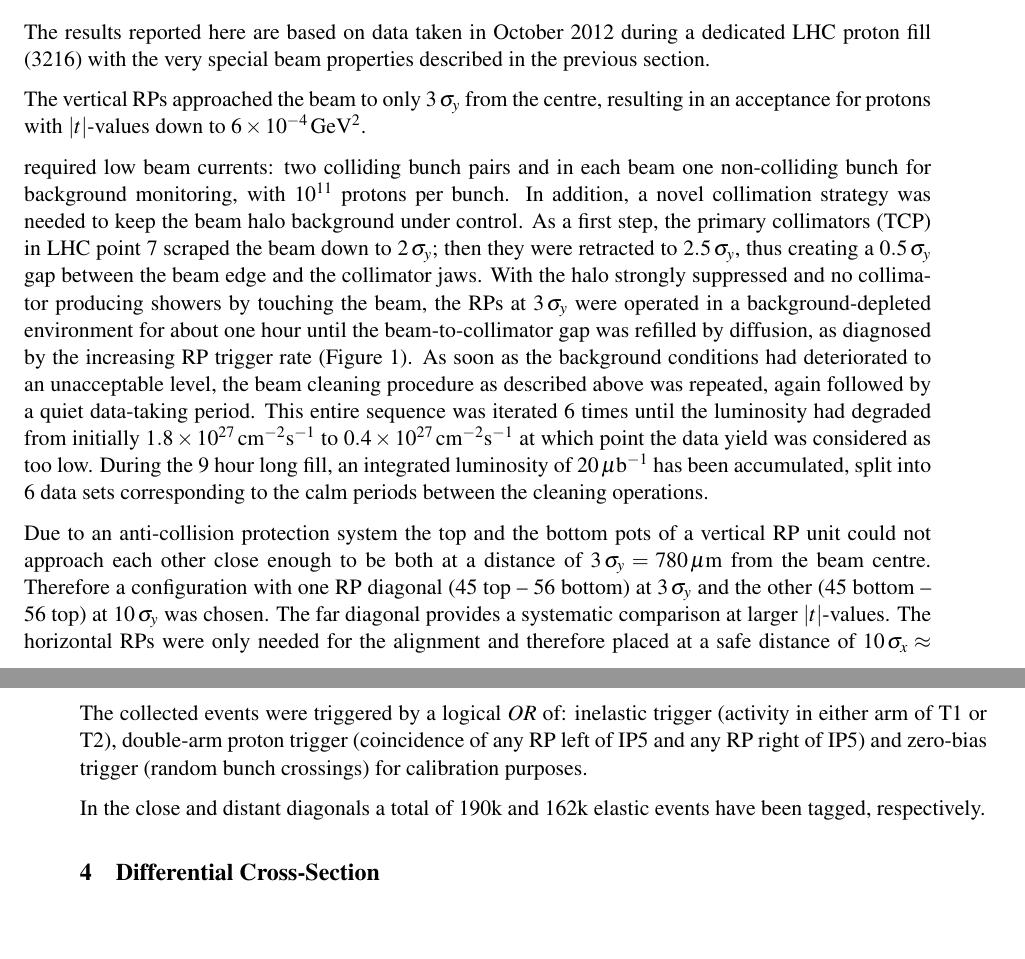
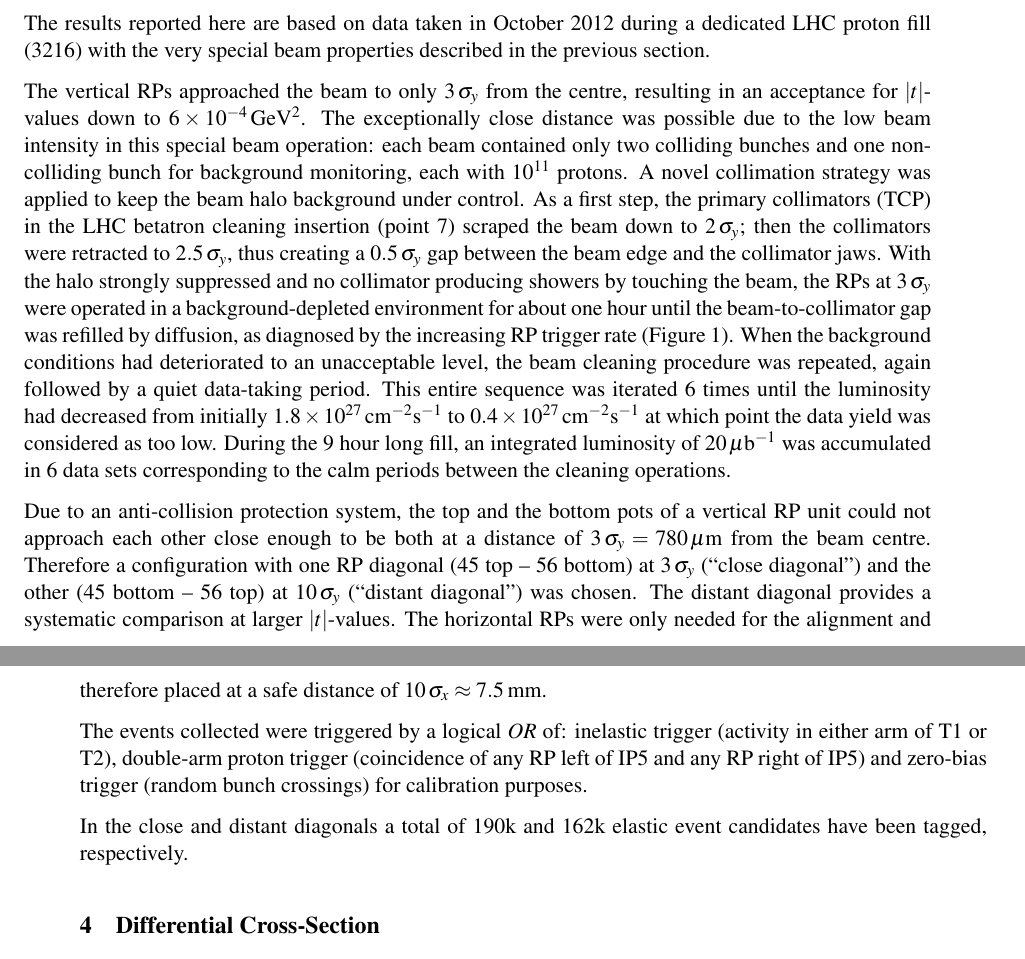
Before and after one commit to jan-kaspar/publications, a LaTeX document (2013/1km paper/elastic_1km_cern.tex, which reads 2013/1km paper/data_taking.tex): two parts of pages 4 and 5 of 29 before the commit and two parts of pages 4 and 5 of 30 after it, joined at a grey line, cut so that both start at the same text. Compiled offline with pdfLaTeX.

Commit message:
arrgghh
git-svn-id: svn+ssh://svn.cern.ch/reps/totem/trunk/user/jkaspar/publications@11473 4525493e-7705-40b1-a816-d608a930855b

```diff
--- a/2013/1km paper/data_taking.tex
+++ b/2013/1km paper/data_taking.tex
@@ -5,46 +5,36 @@ The results reported here are based on data taken in October 2012
 during a dedicated LHC proton fill (3216)
 with the very special beam properties described in the previous section.
 
-The vertical RPs approached the beam to only $3\,\sigma_{y}$ from the centre, resulting in an acceptance for protons with $|t|$-values down to $6 \times 10^{-4}\,\rm GeV^{2}$.
-
-
-
-required low beam currents: two colliding bunch pairs and in each beam one
-non-colliding bunch for background monitoring, with $10^{11}$ protons per bunch. In addition, a novel collimation strategy was needed to keep the beam halo background under control. As a first step, the primary
-collimators (TCP) in LHC point 7 scraped the beam down to $2\,\sigma_{y}$; then
-they were retracted to $2.5\,\sigma_{y}$, thus creating a $0.5\,\sigma_{y}$ gap
-between
+The vertical RPs approached the beam to only $3\,\sigma_{y}$ from the centre, resulting in an acceptance for $|t|$-values down to $6 \times 10^{-4}\,\rm GeV^{2}$. The exceptionally close distance was possible due to the low beam intensity in this special beam operation: each beam contained only two colliding bunches and one non-colliding bunch for background monitoring, each with $10^{11}$ protons. A novel collimation strategy was applied to keep the beam halo background under control. As a first step, the primary
+collimators (TCP) in the LHC betatron cleaning insertion (point 7) scraped the beam down to $2\,\sigma_{y}$; then the collimators were retracted to $2.5\,\sigma_{y}$, thus creating a $0.5\,\sigma_{y}$ gap between
 the beam edge and the collimator jaws. With the halo strongly suppressed
 and no collimator producing showers by touching the beam, the RPs at
 $3\,\sigma_{y}$ were operated in a background-depleted environment for about one
 hour until the beam-to-collimator gap was refilled by diffusion, as
-diagnosed by the increasing RP trigger rate (Figure~\ref{fig:overview}). As soon as the background conditions
-had deteriorated to an unacceptable level, the beam cleaning procedure as described above was repeated, again followed by a quiet data-taking period.
-This entire sequence was iterated 6 times until the luminosity had degraded
+diagnosed by the increasing RP trigger rate (Figure~\ref{fig:overview}). When the background conditions
+had deteriorated to an unacceptable level, the beam cleaning procedure was repeated, again followed by a quiet data-taking period.
+This entire sequence was iterated 6 times until the luminosity had decreased
 from initially $1.8\times10^{27}\,\rm cm^{-2}s^{-1}$ to
-$0.4\times10^{27}\,\rm cm^{-2}s^{-1}$ %\todo{(check!)} % mean value from data: 19.8E3 mb^-1 / 17 772 s ~ 1 mb^-1 s^-1 = 10^27 cm^-2 s^-1
+$0.4\times10^{27}\,\rm cm^{-2}s^{-1}$
 at which point the data yield was considered as too low.
 During the 9 hour long fill, an integrated luminosity of $20\,\rm \mu b^{-1}$
-% $27\,\rm \mu b^{-1}$
-has been accumulated, split into 6 data sets corresponding to the calm periods
+was accumulated in 6 data sets corresponding to the calm periods
 between the cleaning operations.
 
-Due to an anti-collision protection system the top and the bottom pots of a
+Due to an anti-collision protection system, the top and the bottom pots of a
 vertical RP unit could not approach each other close enough to be both at a
 distance of $3\,\sigma_{y} = 780\,\mu$m from the beam centre. Therefore a
-configuration with one RP diagonal (45 top -- 56 bottom) at $3\,\sigma_{y}$ and the other (45 bottom -- 56 top) at
-$10\,\sigma_{y}$ was chosen. The far diagonal provides a systematic comparison
-at larger $|t|$-values.
+configuration with one RP diagonal (45 top -- 56 bottom) at $3\,\sigma_{y}$ (``close diagonal'') and the other (45 bottom -- 56 top) at
+$10\,\sigma_{y}$ (``distant diagonal'') was chosen. The distant diagonal provides a systematic comparison at larger $|t|$-values.
 The horizontal RPs were only needed for the alignment and therefore placed at a
 safe distance of $10\,\sigma_{x} \approx 7.5$\,mm.
 
-The collected events were triggered by a logical \textit{OR} of: inelastic
+The events collected were triggered by a logical \textit{OR} of: inelastic
 trigger (activity in either arm of T1 or T2), double-arm proton trigger
 (coincidence of any RP left of IP5 and any RP right of IP5) and zero-bias trigger
 (random bunch crossings) for calibration purposes.
 
-In the close and distant diagonals a total of 190k and 162k elastic events have
-been tagged, respectively.
+In the close and distant diagonals a total of 190k and 162k elastic event candidates have been tagged, respectively.
 
 
 \begin{figure*}
```
